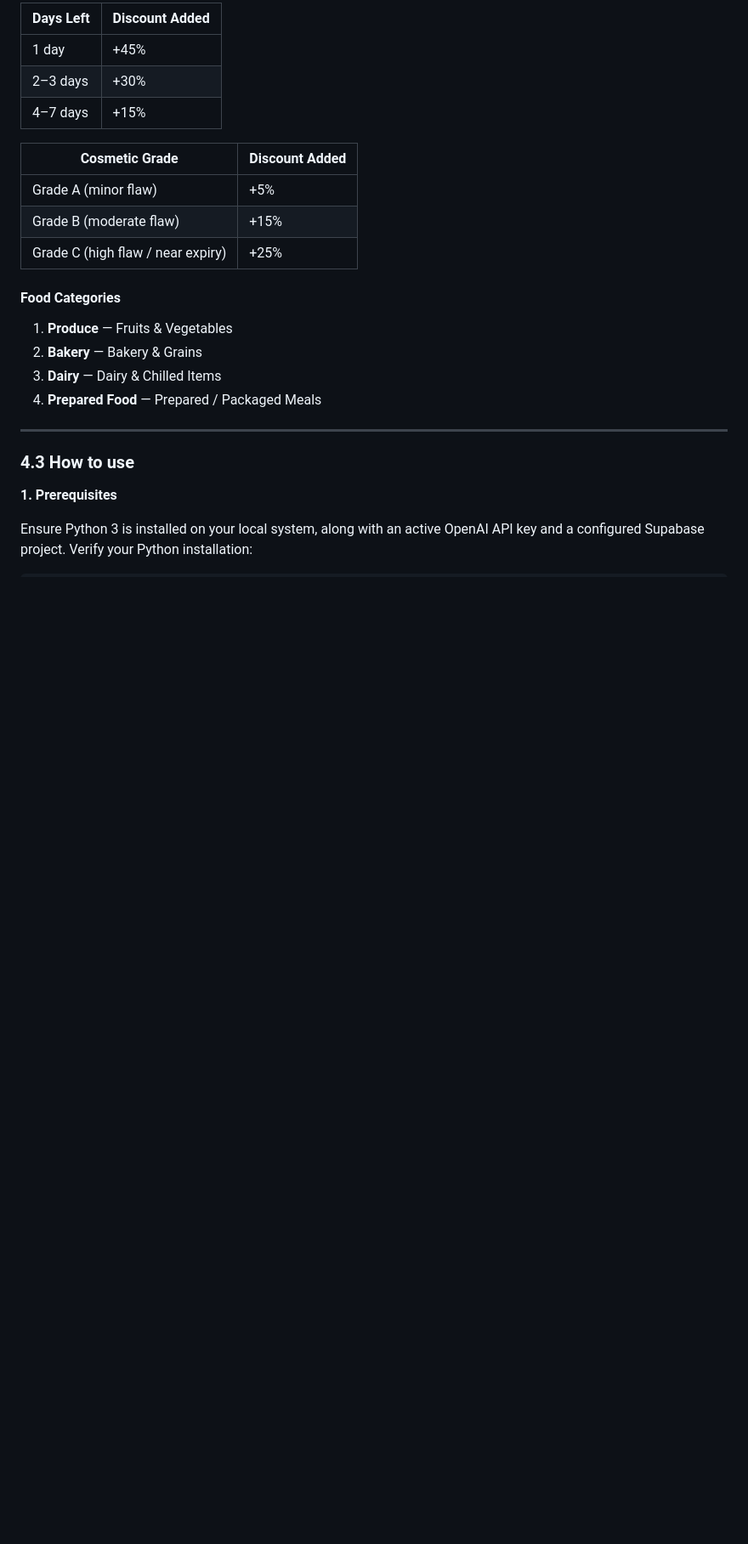
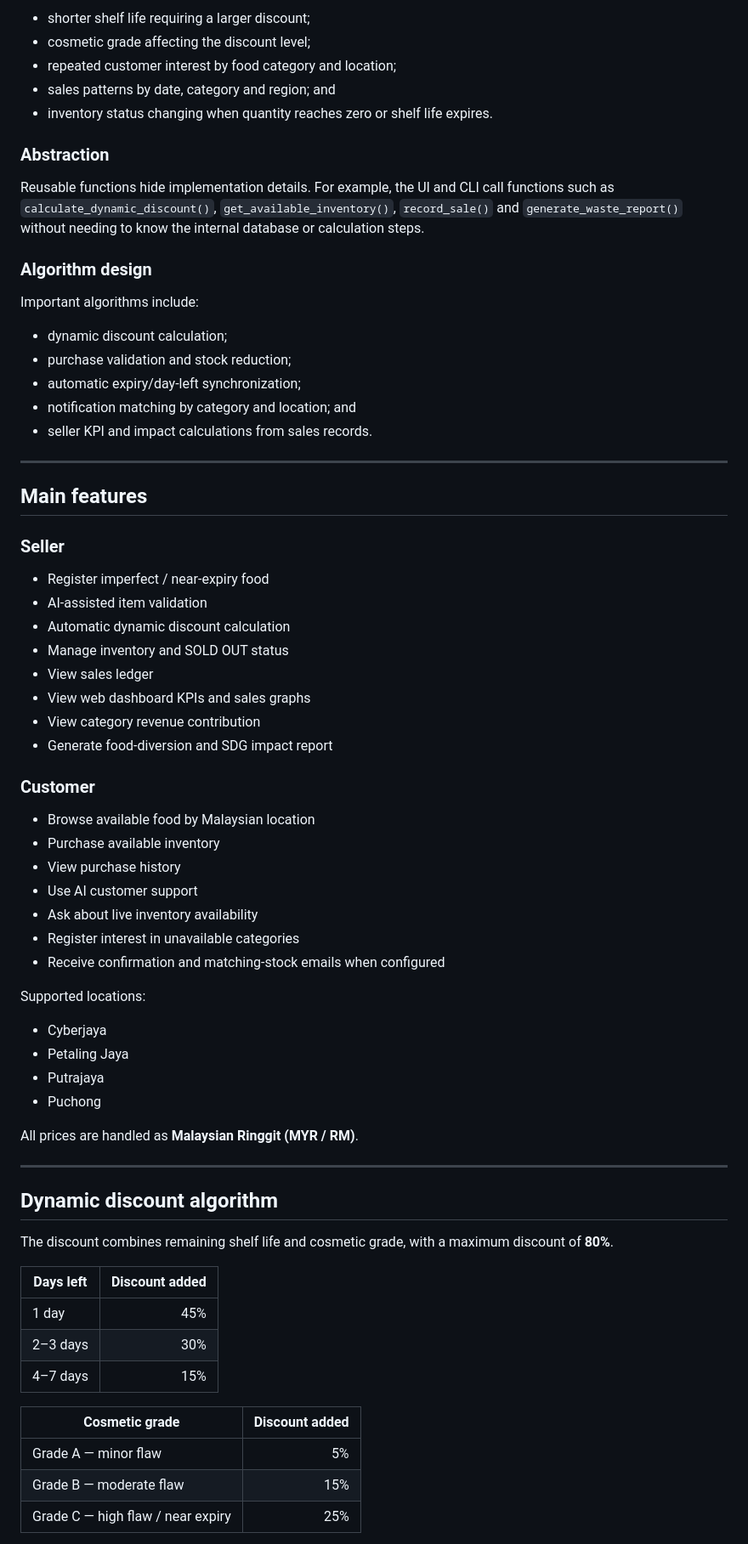
Before and after one commit to Abokhalil55/Imperfect-Foods-Discount-Tool, a Markdown page: Imperfect_Foods_Discount_Tool/README.md, the part around one of its changes. Shown at 85% size. Rendered like a GitHub page; blank space fills up the shorter version.

Commit message:
Document computational thinking and final project structure

```diff
--- a/Imperfect_Foods_Discount_Tool/README.md
+++ b/Imperfect_Foods_Discount_Tool/README.md
@@ -57,27 +40,73 @@ Discounts are calculated from two factors and capped at **80%**:
 
-| Days Left | Discount Added |
-|---|---|
-| 1 day | +45% |
-| 2–3 days | +30% |
-| 4–7 days | +15% |
+- shorter shelf life requiring a larger discount;
+- cosmetic grade affecting the discount level;
+- repeated customer interest by food category and location;
+- sales patterns by date, category and region; and
+- inventory status changing when quantity reaches zero or shelf life expires.
 
-| Cosmetic Grade | Discount Added |
-|---|---|
-| Grade A (minor flaw) | +5% |
-| Grade B (moderate flaw) | +15% |
-| Grade C (high flaw / near expiry) | +25% |
+### Abstraction
 
-#### Food Categories
+Reusable functions hide implementation details. For example, the UI and CLI call functions such as `calculate_dynamic_discount()`, `get_available_inventory()`, `record_sale()` and `generate_waste_report()` without needing to know the internal database or calculation steps.
 
-1. **Produce** — Fruits & Vegetables
-2. **Bakery** — Bakery & Grains
-3. **Dairy** — Dairy & Chilled Items
-4. **Prepared Food** — Prepared / Packaged Meals
+### Algorithm design
+
+Important algorithms include:
+
+- dynamic discount calculation;
+- purchase validation and stock reduction;
+- automatic expiry/day-left synchronization;
+- notification matching by category and location; and
+- seller KPI and impact calculations from sales records.
 
 ---
 
-### 4.3 How to use
+## Main features
 
-**1. Prerequisites**
+### Seller
 
-Ensure Python 3 is installed on your local system, along with an active OpenAI API key and a configured Supabase project. Verify your Python installation:
+- Register imperfect / near-expiry food
+- AI-assisted item validation
+- Automatic dynamic discount calculation
+- Manage inventory and SOLD OUT status
+- View sales ledger
+- View web dashboard KPIs and sales graphs
+- View category revenue contribution
+- Generate food-diversion and SDG impact report
+
+### Customer
+
+- Browse available food by Malaysian location
+- Purchase available inventory
+- View purchase history
+- Use AI customer support
+- Ask about live inventory availability
+- Register interest in unavailable categories
+- Receive confirmation and matching-stock emails when configured
+
+Supported locations:
+
+- Cyberjaya
+- Petaling Jaya
+- Putrajaya
+- Puchong
+
+All prices are handled as **Malaysian Ringgit (MYR / RM)**.
+
+---
+
+## Dynamic discount algorithm
+
+The discount combines remaining shelf life and cosmetic grade, with a maximum discount of **80%**.
+
+| Days left | Discount added |
+|---|---:|
+| 1 day | 45% |
+| 2–3 days | 30% |
+| 4–7 days | 15% |
+
+| Cosmetic grade | Discount added |
+|---|---:|
+| Grade A — minor flaw | 5% |
+| Grade B — moderate flaw | 15% |
+| Grade C — high flaw / near expiry | 25% |
+
```
Also changed, not shown: other parts of Imperfect_Foods_Discount_Tool/README.md (+126 -72 lines).
